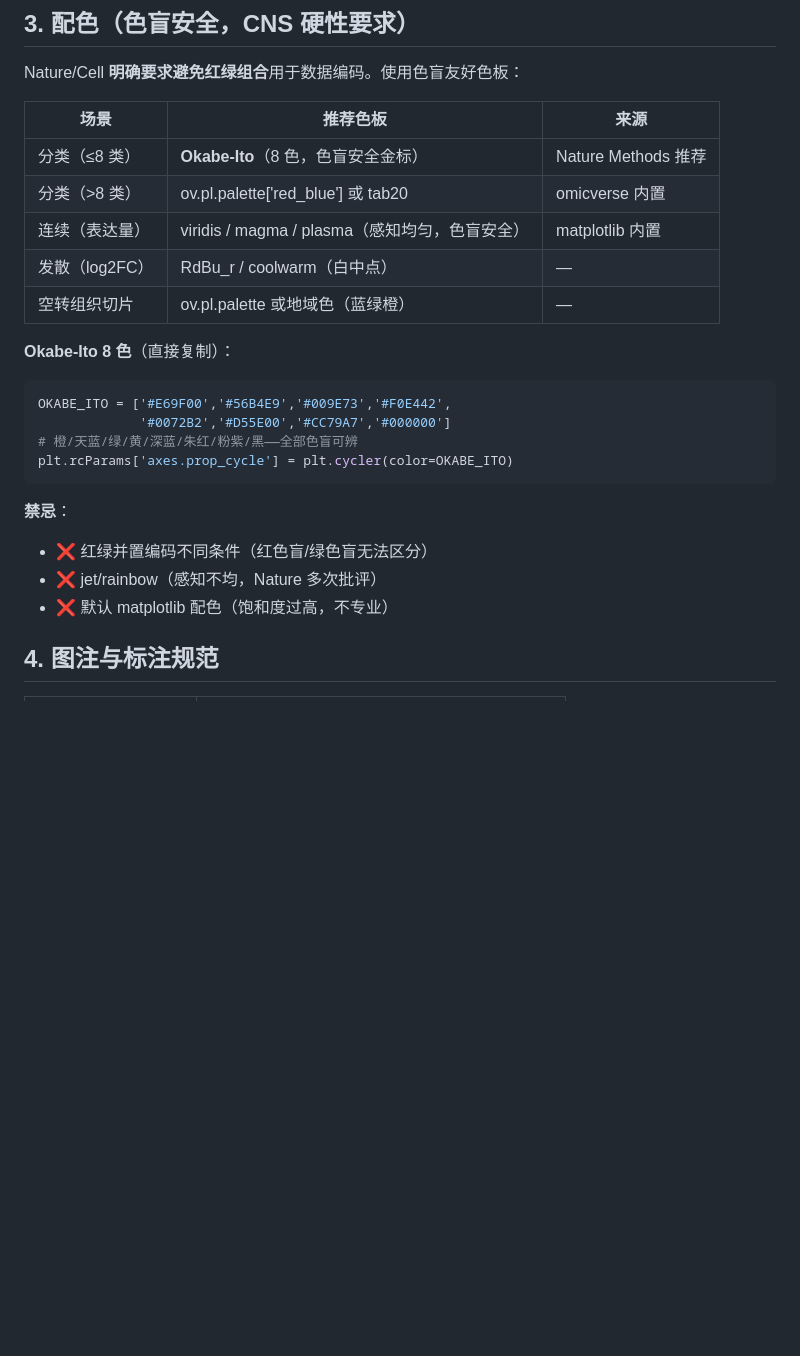
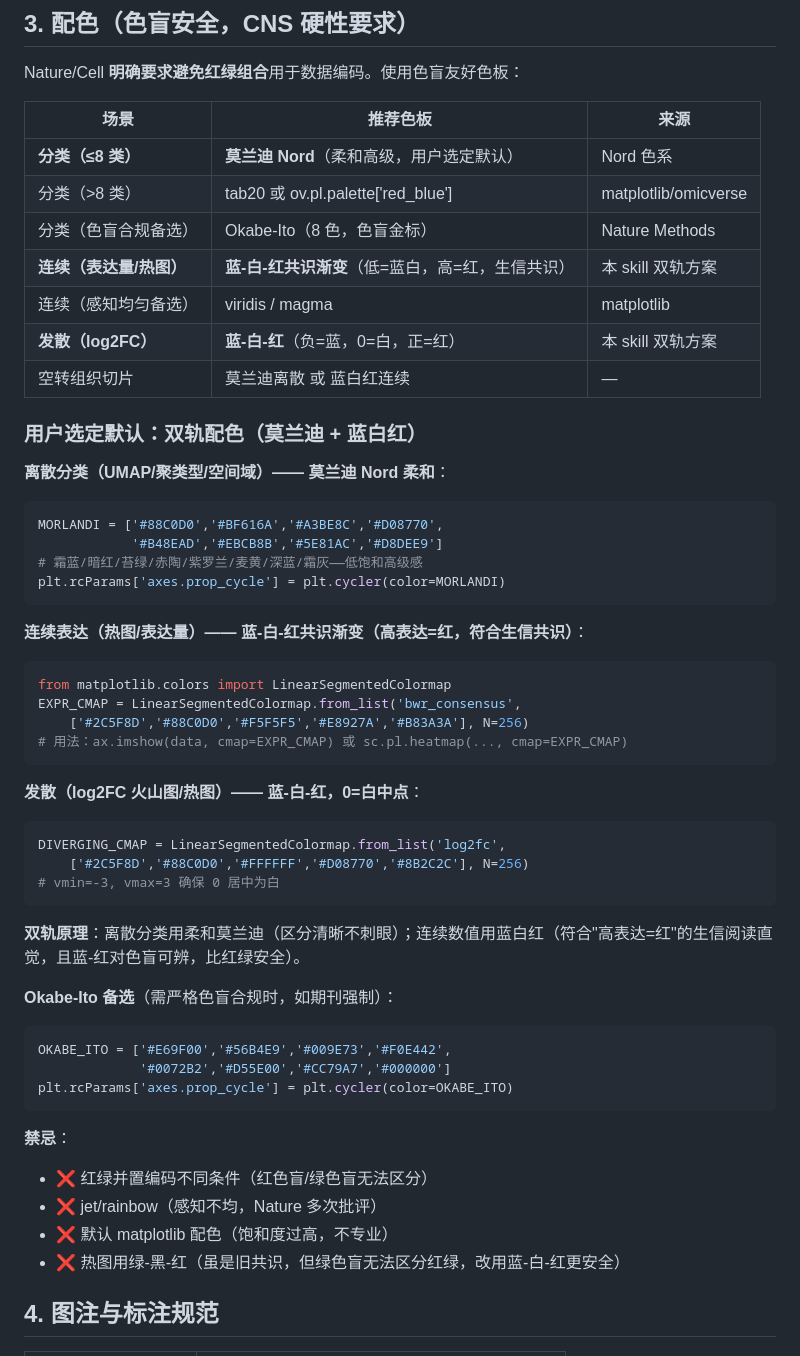
Before and after one commit to Lyao-lab/cns-bio-pilot, a Markdown page: references/figure_aesthetics.md, the part around the change. Rendered like a GitHub page; blank space fills up the shorter version.

Commit message:
cns-bio-pilot v11.2: user-selected dual-track palette (Morlandi + BWR)
User chose palette option 3 (Cell 莫兰迪) but requested heatmap high=red
to match bioinformatics consensus. Refined into dual-track palette:

Discrete (classification/UMAP/spatial domains): Morlandi Nord soft
  ['#88C0D0','#BF616A','#A3BE8C','#D08770','#B48EAD','#EBCB8B','#5E81AC','#D8DEE9']
  - Low saturation, high-end aesthetic, Cell/Nat Genet style

Continuous (expression/heatmap): Blue-White-Red consensus
  ['#2C5F8D','#88C0D0','#F5F5F5','#E8927A','#B83A3A']
  - High expression = red (matches bioinformatics reading intuition)
  - Blue-Red is colorblind-distinguishable (safer than red-green)

Diverging (log2FC): Blue-White-Red, 0=white midpoint
  ['#2C5F8D','#88C0D0','#FFFFFF','#D08770','#8B2C2C']

Updated in 3 places:
1. references/figure_aesthetics.md: dual-track as default, Okabe-Ito demoted
   to colorblind-compliance backup, added ban on green-black-red heatmap
   (colorblind unsafe, use blue-white-red instead)
2. omicverse-plotting skill: code block replaced Okabe-Ito with MORLANDI +
   EXPR_CMAP + DIVERGING_CMAP (3 named cmaps ready to use)
3. Top SKILL.md principle 12: description updated to dual-track

Verified: generated 4-panel test figure (UMAP/heatmap/log2FC/spatial),
visual analysis confirms discrete Morlandi is soft+elegant, heatmap
high values clearly red, log2FC 0=white midpoint correct.

````diff
--- a/references/figure_aesthetics.md
+++ b/references/figure_aesthetics.md
@@ -47,17 +47,45 @@ Nature/Cell **明确要求避免红绿组合**用于数据编码。使用色盲
 
 | 场景 | 推荐色板 | 来源 |
 |---|---|---|
-| 分类（≤8 类） | **Okabe-Ito**（8 色，色盲安全金标） | Nature Methods 推荐 |
-| 分类（>8 类） | ov.pl.palette['red_blue'] 或 tab20 | omicverse 内置 |
-| 连续（表达量） | viridis / magma / plasma（感知均匀，色盲安全） | matplotlib 内置 |
-| 发散（log2FC） | RdBu_r / coolwarm（白中点） | — |
-| 空转组织切片 | ov.pl.palette 或地域色（蓝绿橙） | — |
+| **分类（≤8 类）** | **莫兰迪 Nord**（柔和高级，用户选定默认） | Nord 色系 |
+| 分类（>8 类） | tab20 或 ov.pl.palette['red_blue'] | matplotlib/omicverse |
+| 分类（色盲合规备选） | Okabe-Ito（8 色，色盲金标） | Nature Methods |
+| **连续（表达量/热图）** | **蓝-白-红共识渐变**（低=蓝白，高=红，生信共识） | 本 skill 双轨方案 |
+| 连续（感知均匀备选） | viridis / magma | matplotlib |
+| **发散（log2FC）** | **蓝-白-红**（负=蓝，0=白，正=红） | 本 skill 双轨方案 |
+| 空转组织切片 | 莫兰迪离散 或 蓝白红连续 | — |
 
-**Okabe-Ito 8 色**（直接复制）：
+### 用户选定默认：双轨配色（莫兰迪 + 蓝白红）
+
+**离散分类（UMAP/聚类型/空间域）—— 莫兰迪 Nord 柔和**：
+```python
+MORLANDI = ['#88C0D0','#BF616A','#A3BE8C','#D08770',
+            '#B48EAD','#EBCB8B','#5E81AC','#D8DEE9']
+# 霜蓝/暗红/苔绿/赤陶/紫罗兰/麦黄/深蓝/霜灰——低饱和高级感
+plt.rcParams['axes.prop_cycle'] = plt.cycler(color=MORLANDI)
+```
+
+**连续表达（热图/表达量）—— 蓝-白-红共识渐变（高表达=红，符合生信共识）**：
+```python
+from matplotlib.colors import LinearSegmentedColormap
+EXPR_CMAP = LinearSegmentedColormap.from_list('bwr_consensus',
+    ['#2C5F8D','#88C0D0','#F5F5F5','#E8927A','#B83A3A'], N=256)
+# 用法：ax.imshow(data, cmap=EXPR_CMAP) 或 sc.pl.heatmap(..., cmap=EXPR_CMAP)
+```
+
+**发散（log2FC 火山图/热图）—— 蓝-白-红，0=白中点**：
+```python
+DIVERGING_CMAP = LinearSegmentedColormap.from_list('log2fc',
+    ['#2C5F8D','#88C0D0','#FFFFFF','#D08770','#8B2C2C'], N=256)
+# vmin=-3, vmax=3 确保 0 居中为白
+```
+
+**双轨原理**：离散分类用柔和莫兰迪（区分清晰不刺眼）；连续数值用蓝白红（符合"高表达=红"的生信阅读直觉，且蓝-红对色盲可辨，比红绿安全）。
+
+**Okabe-Ito 备选**（需严格色盲合规时，如期刊强制）：
 ```python
 OKABE_ITO = ['#E69F00','#56B4E9','#009E73','#F0E442',
              '#0072B2','#D55E00','#CC79A7','#000000']
-# 橙/天蓝/绿/黄/深蓝/朱红/粉紫/黑——全部色盲可辨
 plt.rcParams['axes.prop_cycle'] = plt.cycler(color=OKABE_ITO)
 ```
 
@@ -65,6 +93,7 @@ plt.rcParams['axes.prop_cycle'] = plt.cycler(color=OKABE_ITO)
 - ❌ 红绿并置编码不同条件（红色盲/绿色盲无法区分）
 - ❌ jet/rainbow（感知不均，Nature 多次批评）
 - ❌ 默认 matplotlib 配色（饱和度过高，不专业）
+- ❌ 热图用绿-黑-红（虽是旧共识，但绿色盲无法区分红绿，改用蓝-白-红更安全）
 
 ## 4. 图注与标注规范
 
````
Also changed, not shown: SKILL.md (+1 -1 lines), 1 other file.
